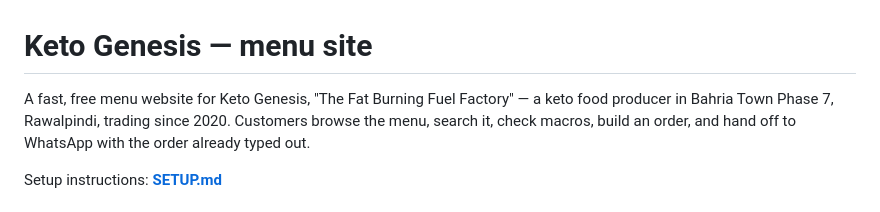
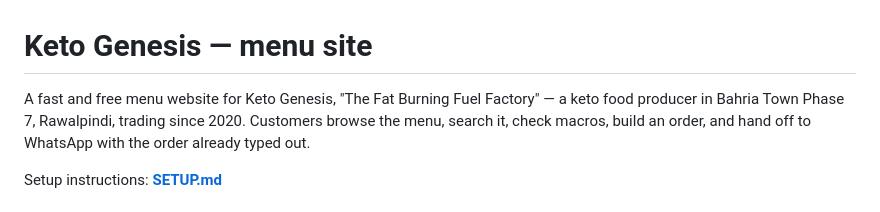
Before and after one commit to Abtaal2003/Ketogenesis, a Markdown page: README.md, the part around the change. Rendered like a GitHub page.

Commit message:
Fix typo in README description

```diff
--- a/README.md
+++ b/README.md
@@ -1,6 +1,6 @@
 # Keto Genesis — menu site
 
-A fast, free menu website for Keto Genesis, "The Fat Burning Fuel
+A fast and free menu website for Keto Genesis, "The Fat Burning Fuel
 Factory" — a keto food producer in Bahria Town Phase 7, Rawalpindi,
 trading since 2020. Customers browse the menu, search it, check macros, build an
 order, and hand off to WhatsApp with the order already typed out.
```
